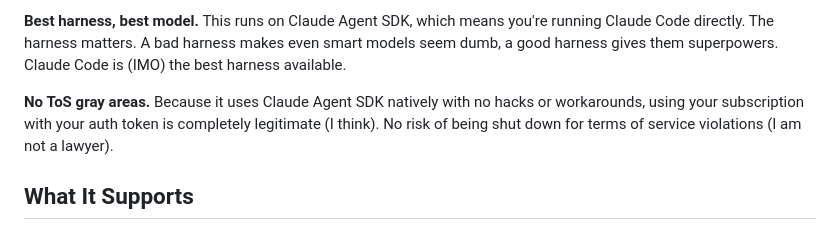
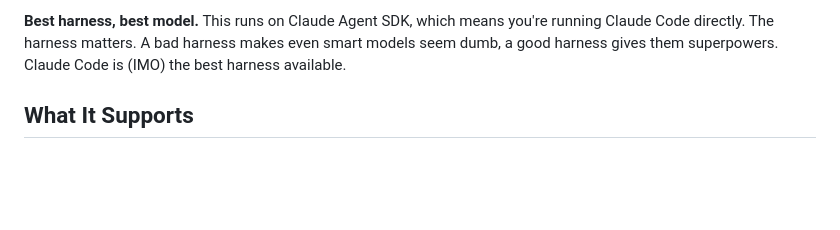
Before and after one commit to YuzhengShi/tai-deploy, a Markdown page: README.md, the part around the change. GitHub-like rendering; blank space fills up the shorter version.

Commit message:
Remove ToS gray areas section from README (#65)
Removed a section discussing the legitimacy of using the Claude Agent SDK with a subscription.
You shouldn't be saying that.
You are right, you are not a lawyer.
Claude's ToS specify fair use about what an agent can be used for. It's nothing to do with whether you've used the SDK.
Let people make their own minds up.
To advertise something like this is beyond our pay grade.

```diff
--- a/README.md
+++ b/README.md
@@ -37,8 +37,6 @@ Then run `/setup`. Claude Code handles everything: dependencies, authentication,
 **Skills over features.** Contributors shouldn't add features (e.g. support for Telegram) to the codebase. Instead, they contribute [claude code skills](https://code.claude.com/docs/en/skills) like `/add-telegram` that transform your fork. You end up with clean code that does exactly what you need.
 
 **Best harness, best model.** This runs on Claude Agent SDK, which means you're running Claude Code directly. The harness matters. A bad harness makes even smart models seem dumb, a good harness gives them superpowers. Claude Code is (IMO) the best harness available.
-
-**No ToS gray areas.** Because it uses Claude Agent SDK natively with no hacks or workarounds, using your subscription with your auth token is completely legitimate (I think). No risk of being shut down for terms of service violations (I am not a lawyer).
 
 ## What It Supports
 
```
